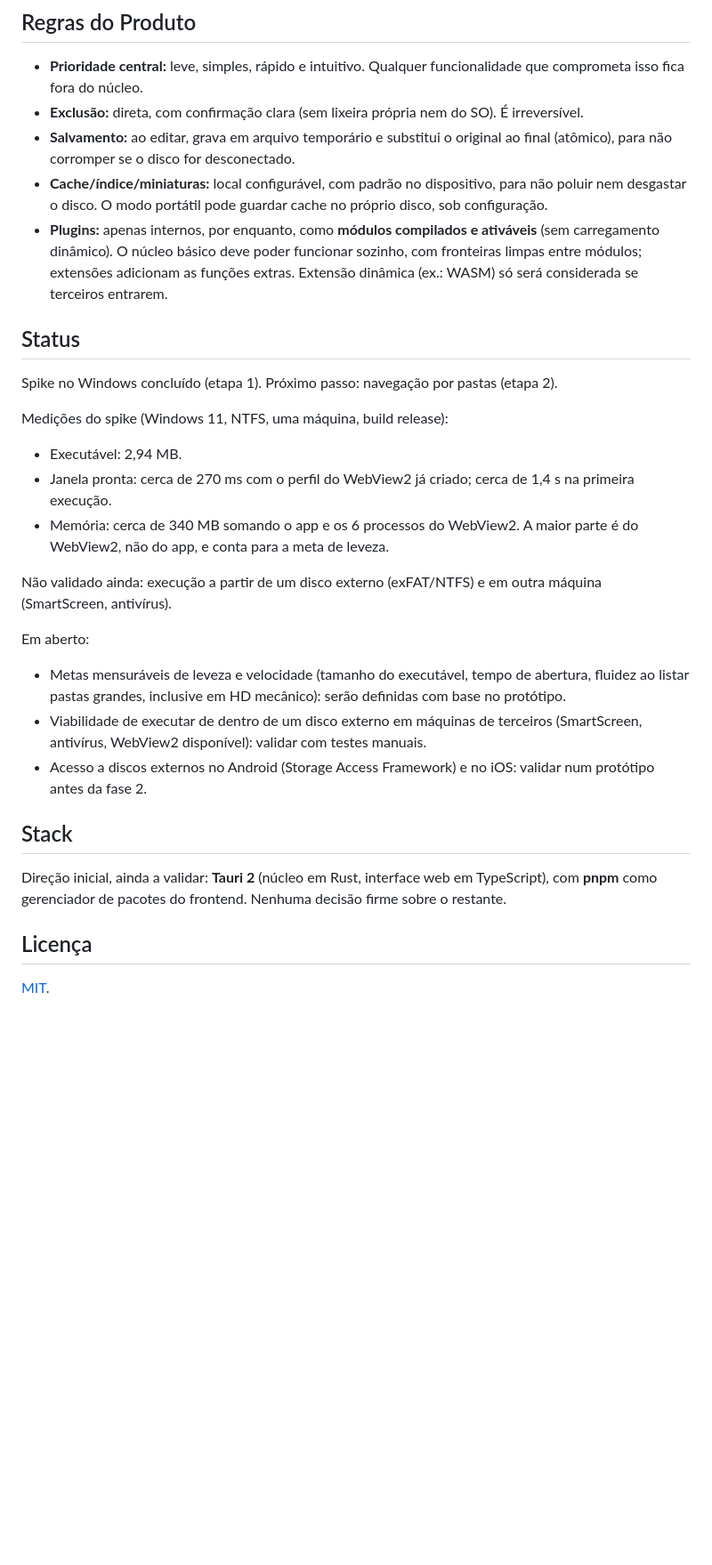
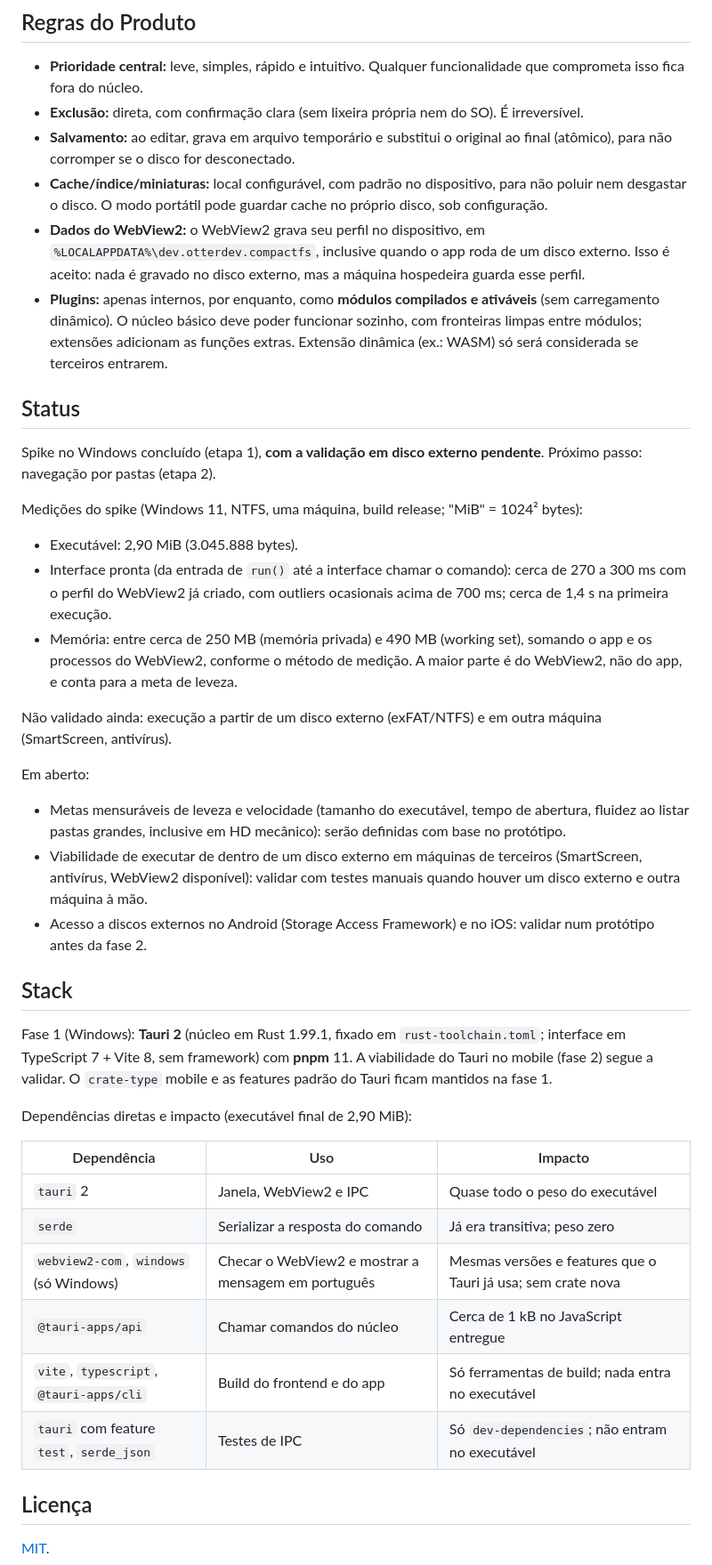
Before and after one commit to 0tter-Dev/CompactFS, a Markdown page: README.md, the part around one of its changes. Shown at 89% size. Drawn GitHub-style; blank space fills up the shorter version.

Commit message:
docs: correct README after audit and record spike status
Remove the unvalidated claim that the exe runs from an external drive,
mark the spike as done with external-drive validation pending, update
Stack with versions and a dependency impact table, document the
WebView2 profile in %LOCALAPPDATA%, and state sizes in MiB.

SemVer impact: none

Co-Authored-By: Claude Sonnet 5.5 <noreply@anthropic.com>

```diff
--- a/README.md
+++ b/README.md
@@ -36,29 +38,41 @@ Fora do escopo por enquanto: sincronização em nuvem, editor profissional (Phot
 - **Exclusão:** direta, com confirmação clara (sem lixeira própria nem do SO). É irreversível.
 - **Salvamento:** ao editar, grava em arquivo temporário e substitui o original ao final (atômico), para não corromper se o disco for desconectado.
 - **Cache/índice/miniaturas:** local configurável, com padrão no dispositivo, para não poluir nem desgastar o disco. O modo portátil pode guardar cache no próprio disco, sob configuração.
+- **Dados do WebView2:** o WebView2 grava seu perfil no dispositivo, em `%LOCALAPPDATA%\dev.otterdev.compactfs`, inclusive quando o app roda de um disco externo. Isso é aceito: nada é gravado no disco externo, mas a máquina hospedeira guarda esse perfil.
 - **Plugins:** apenas internos, por enquanto, como **módulos compilados e ativáveis** (sem carregamento dinâmico). O núcleo básico deve poder funcionar sozinho, com fronteiras limpas entre módulos; extensões adicionam as funções extras. Extensão dinâmica (ex.: WASM) só será considerada se terceiros entrarem.
 
 ## Status
 
-Spike no Windows concluído (etapa 1). Próximo passo: navegação por pastas (etapa 2).
+Spike no Windows concluído (etapa 1), **com a validação em disco externo pendente**. Próximo passo: navegação por pastas (etapa 2).
 
-Medições do spike (Windows 11, NTFS, uma máquina, build release):
+Medições do spike (Windows 11, NTFS, uma máquina, build release; "MiB" = 1024² bytes):
 
-- Executável: 2,94 MB.
-- Janela pronta: cerca de 270 ms com o perfil do WebView2 já criado; cerca de 1,4 s na primeira execução.
-- Memória: cerca de 340 MB somando o app e os 6 processos do WebView2. A maior parte é do WebView2, não do app, e conta para a meta de leveza.
+- Executável: 2,90 MiB (3.045.888 bytes).
+- Interface pronta (da entrada de `run()` até a interface chamar o comando): cerca de 270 a 300 ms com o perfil do WebView2 já criado, com outliers ocasionais acima de 700 ms; cerca de 1,4 s na primeira execução.
+- Memória: entre cerca de 250 MB (memória privada) e 490 MB (working set), somando o app e os processos do WebView2, conforme o método de medição. A maior parte é do WebView2, não do app, e conta para a meta de leveza.
 
 Não validado ainda: execução a partir de um disco externo (exFAT/NTFS) e em outra máquina (SmartScreen, antivírus).
 
 Em aberto:
 
 - Metas mensuráveis de leveza e velocidade (tamanho do executável, tempo de abertura, fluidez ao listar pastas grandes, inclusive em HD mecânico): serão definidas com base no protótipo.
-- Viabilidade de executar de dentro de um disco externo em máquinas de terceiros (SmartScreen, antivírus, WebView2 disponível): validar com testes manuais.
+- Viabilidade de executar de dentro de um disco externo em máquinas de terceiros (SmartScreen, antivírus, WebView2 disponível): validar com testes manuais quando houver um disco externo e outra máquina à mão.
 - Acesso a discos externos no Android (Storage Access Framework) e no iOS: validar num protótipo antes da fase 2.
 
 ## Stack
 
-Direção inicial, ainda a validar: **Tauri 2** (núcleo em Rust, interface web em TypeScript), com **pnpm** como gerenciador de pacotes do frontend. Nenhuma decisão firme sobre o restante.
+Fase 1 (Windows): **Tauri 2** (núcleo em Rust 1.99.1, fixado em `rust-toolchain.toml`; interface em TypeScript 7 + Vite 8, sem framework) com **pnpm** 11. A viabilidade do Tauri no mobile (fase 2) segue a validar. O `crate-type` mobile e as features padrão do Tauri ficam mantidos na fase 1.
+
+Dependências diretas e impacto (executável final de 2,90 MiB):
+
+| Dependência | Uso | Impacto |
+| --- | --- | --- |
+| `tauri` 2 | Janela, WebView2 e IPC | Quase todo o peso do executável |
+| `serde` | Serializar a resposta do comando | Já era transitiva; peso zero |
+| `webview2-com`, `windows` (só Windows) | Checar o WebView2 e mostrar a mensagem em português | Mesmas versões e features que o Tauri já usa; sem crate nova |
+| `@tauri-apps/api` | Chamar comandos do núcleo | Cerca de 1 kB no JavaScript entregue |
+| `vite`, `typescript`, `@tauri-apps/cli` | Build do frontend e do app | Só ferramentas de build; nada entra no executável |
+| `tauri` com feature `test`, `serde_json` | Testes de IPC | Só `dev-dependencies`; não entram no executável |
 
 ## Licença
 
```
Also changed, not shown: other parts of README.md (+4 -2 lines).
